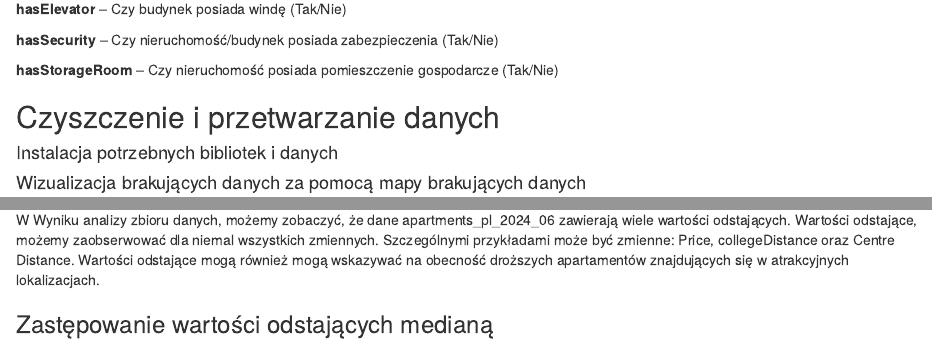
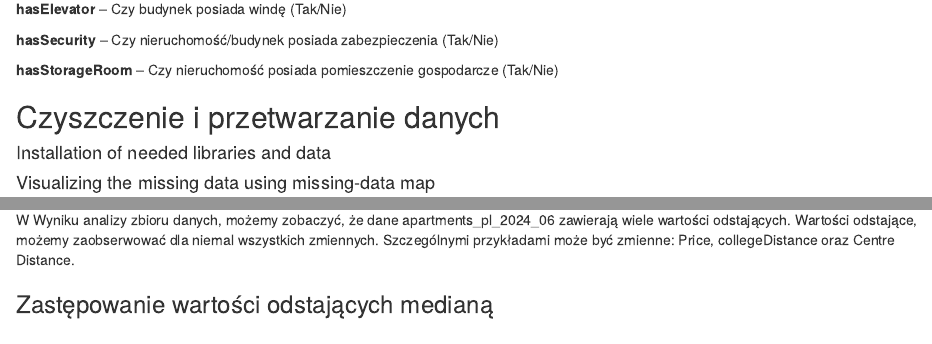
Before and after one commit to MichLoch/RepoAnalizaDanych, an R Markdown document (R_Markdown.Rmd): the page in a window 1100 px wide, from 1370 px down, and a second part further down, joined at a grey line. Rendered offline with R 4.5, knitr and Pandoc, with nearby package versions; drawn as R Markdown's standard HTML page in place of the format the file asks for; code that draws random numbers runs with fixed seeds of ours; some code elsewhere in the file could not run offline.

Commit message:
aktualizacja opisów bo się nie zapisały

````diff
--- a/R_Markdown.Rmd
+++ b/R_Markdown.Rmd
@@ -94,7 +94,7 @@ Zbiór danych zawiera następujące zmienne:
 
 ## Czyszczenie i przetwarzanie danych
 
-#### Instalacja potrzebnych bibliotek i danych
+#### Installation of needed libraries and data
 
 ```{r setup1, include=FALSE}
 knitr::opts_chunk$set(
@@ -158,7 +158,7 @@ apartments <- read_csv("apartments_pl_2024_06.csv")
 
 ```
 
-#### Wizualizacja brakujących danych za pomocą mapy brakujących danych
+#### Visualizing the missing data using missing-data map
 
 ```{r visualize-missing-data, echo=TRUE, message=FALSE, warning=FALSE}
 # Mapa brakujących danych
@@ -214,7 +214,7 @@ for (col in colnames(numeric_cols)) {
 }
 par(mfrow = c(1, 1))  # Powrót do domyślnego układu wykresów
 ```
-W Wyniku analizy zbioru danych, możemy zobaczyć, że dane apartments_pl_2024_06 zawierają wiele wartości odstających. Wartości odstające, możemy zaobserwować dla niemal wszystkich zmiennych. Szczególnymi przykładami może być zmienne: Price, collegeDistance oraz Centre Distance. Wartości odstające mogą również mogą wskazywać na obecność droższych apartamentów znajdujących się w atrakcyjnych lokalizacjach.
+W Wyniku analizy zbioru danych, możemy zobaczyć, że dane apartments_pl_2024_06 zawierają wiele wartości odstających. Wartości odstające, możemy zaobserwować dla niemal wszystkich zmiennych. Szczególnymi przykładami może być zmienne: Price, collegeDistance oraz Centre Distance.
 
 ### Zastępowanie wartości odstających medianą
 
````
Also changed, not shown: R_Markdown.Rmd (7 more changed lines).
